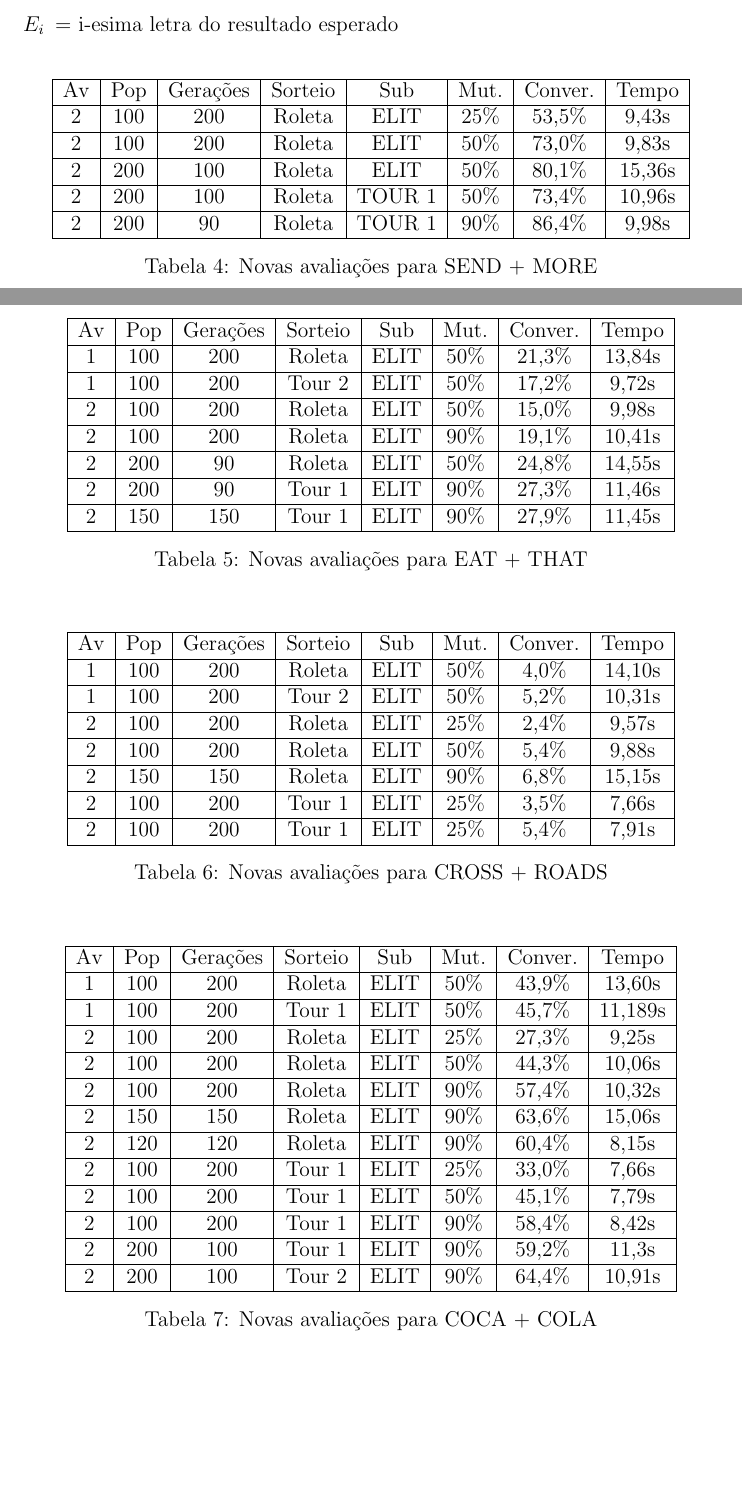
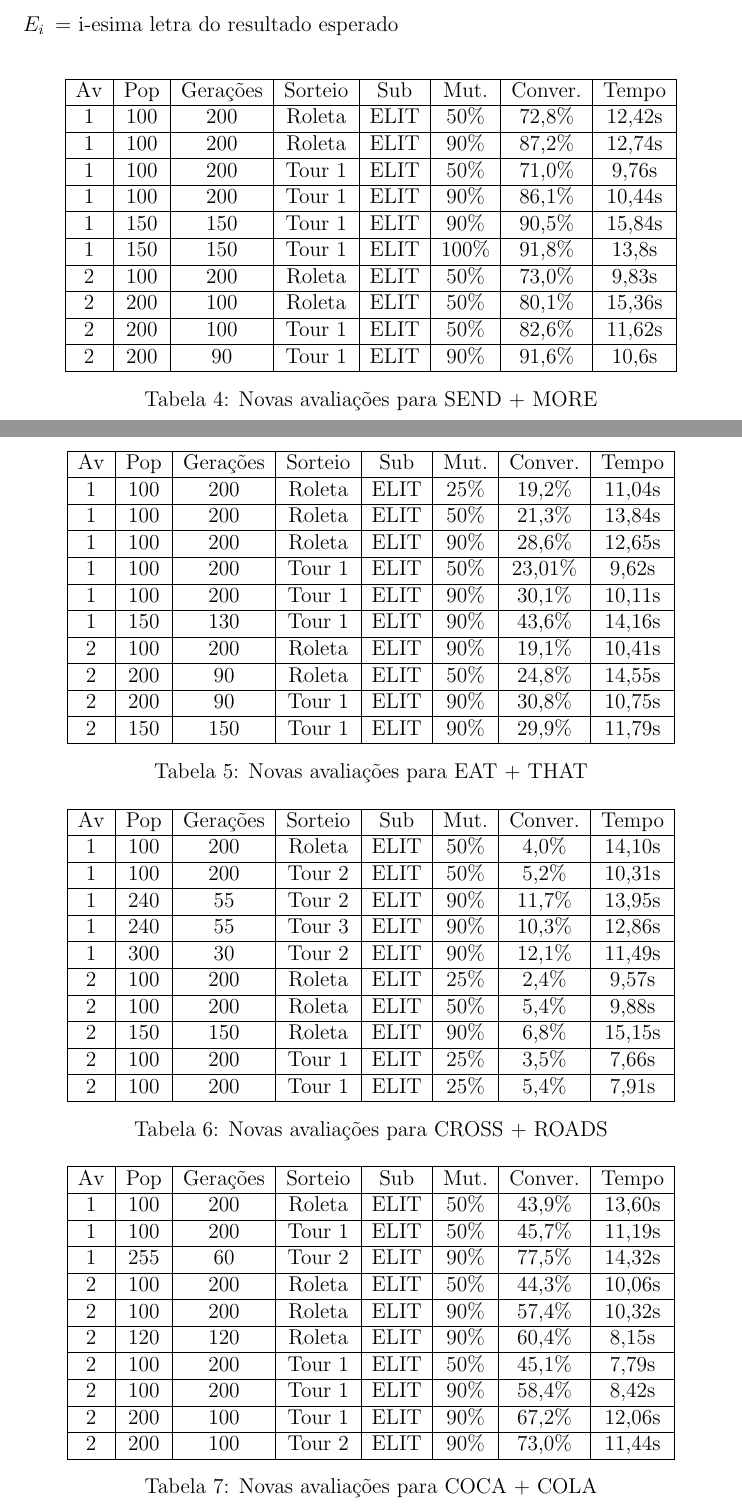
Before and after one commit to Rezenders/Computacional-Inteligence, a LaTeX document (AG/relatorio1.tex): two parts of pages 4 and 5 of 6, joined at a grey line, cut so that both start at the same text, the shorter picture padded with empty space. Compiled offline with pdfLaTeX.

Commit message:
Mais coisa no relatorio

```diff
--- a/AG/relatorio1.tex
+++ b/AG/relatorio1.tex
@@ -172,15 +172,25 @@ Onde:
       \hline
       Av & Pop & Gerações & Sorteio & Sub & Mut. & Conver. & Tempo  \\
       \hline
-      2 & 100 & 200 & Roleta & ELIT & 25\% &53,5\% & 9,43s \\
+      1 & 100 & 200 & Roleta & ELIT & 50\% &72,8\% & 12,42s \\
+      \hline
+      1 & 100 & 200 & Roleta & ELIT & 90\% &87,2\% & 12,74s \\
+      \hline
+      1 & 100 & 200 & Tour 1 & ELIT & 50\% &71,0\% & 9,76s \\
+      \hline
+      1 & 100 & 200 & Tour 1 & ELIT & 90\% &86,1\% & 10,44s \\
+      \hline
+      1 & 150 & 150 & Tour 1 & ELIT & 90\% &90,5\% & 15,84s \\
+      \hline
+      1 & 150 & 150 & Tour 1 & ELIT & 100\% &91,8\% & 13,8s \\
       \hline
       2 & 100 & 200 & Roleta & ELIT & 50\% &73,0\% & 9,83s \\
       \hline
       2 & 200 & 100 & Roleta & ELIT & 50\% &80,1\% & 15,36s \\
       \hline
-      2 & 200 & 100 & Roleta & TOUR 1 & 50\% &73,4\% & 10,96s \\
+      2 & 200 & 100 & Tour 1 & ELIT & 50\% &82,6\% & 11,62s \\
       \hline
-      2 & 200 & 90 & Roleta & TOUR 1 & 90\% &86,4\% & 9,98s \\
+      2 & 200 & 90 & Tour 1 & ELIT & 90\% &91,6\% & 10,6s \\
       \hline
     \end{tabular}
     \caption{Novas avaliações para SEND + MORE}
@@ -193,19 +203,25 @@ Onde:
       \hline
       Av & Pop & Gerações & Sorteio & Sub & Mut. & Conver. & Tempo  \\
       \hline
+      1 & 100 & 200 & Roleta & ELIT & 25\% &19,2\% & 11,04s \\
+      \hline
       1 & 100 & 200 & Roleta & ELIT & 50\% &21,3\% & 13,84s \\
       \hline
-      1 & 100 & 200 & Tour 2 & ELIT & 50\% &17,2\% & 9,72s \\
+      1 & 100 & 200 & Roleta & ELIT & 90\% &28,6\% & 12,65s \\
       \hline
-      2 & 100 & 200 & Roleta & ELIT & 50\% &15,0\% & 9,98s \\
+      1 & 100 & 200 & Tour 1 & ELIT & 50\% &23,01\% & 9,62s \\
+      \hline
+      1 & 100 & 200 & Tour 1 & ELIT & 90\% &30,1\% & 10,11s \\
+      \hline
+      1 & 150 & 130 & Tour 1 & ELIT & 90\% &43,6\% & 14,16s \\
       \hline
       2 & 100 & 200 & Roleta & ELIT & 90\% &19,1\% & 10,41s \\
       \hline
       2 & 200 & 90 & Roleta & ELIT & 50\% &24,8\% & 14,55s \\
       \hline
-      2 & 200 & 90 & Tour 1 & ELIT & 90\% &27,3\% & 11,46s \\
+      2 & 200 & 90 & Tour 1 & ELIT & 90\% &30,8\% & 10,75s \\
       \hline
-      2 & 150 & 150 & Tour 1 & ELIT & 90\% &27,9\% & 11,45s \\
+      2 & 150 & 150 & Tour 1 & ELIT & 90\% &29,9\% & 11,79s \\
       \hline
     \end{tabular}
     \caption{Novas avaliações para EAT + THAT}
@@ -221,6 +237,12 @@ Onde:
       1 & 100 & 200 & Roleta & ELIT & 50\% &4,0\% & 14,10s \\
       \hline
       1 & 100 & 200 & Tour 2 & ELIT & 50\% &5,2\% & 10,31s \\
+      \hline
+      1 & 240 & 55 & Tour 2 & ELIT & 90\% &11,7\% & 13,95s \\
+      \hline
+      1 & 240 & 55 & Tour 3 & ELIT & 90\% &10,3\% & 12,86s \\
+      \hline
+      1 & 300 & 30 & Tour 2 & ELIT & 90\% &12,1\% & 11,49s \\
       \hline
       2 & 100 & 200 & Roleta & ELIT & 25\% &2,4\% & 9,57s \\
       \hline
@@ -245,27 +267,23 @@ Onde:
       \hline
       1 & 100 & 200 & Roleta & ELIT & 50\% &43,9\% & 13,60s\\
       \hline
-      1& 100 & 200 & Tour 1 & ELIT & 50\% &45,7\% & 11,189s\\
+      1& 100 & 200 & Tour 1 & ELIT & 50\% &45,7\% & 11,19s\\
       \hline
-      2& 100 & 200 & Roleta & ELIT & 25\% &27,3\% & 9,25s\\
+      1& 255 & 60 & Tour 2 & ELIT & 90\% &77,5\% & 14,32s\\
       \hline
       2& 100 & 200 & Roleta & ELIT & 50\% &44,3\% & 10,06s\\
       \hline
       2& 100 & 200 & Roleta & ELIT & 90\% &57,4\% & 10,32s\\
       \hline
-      2& 150 & 150 & Roleta & ELIT & 90\% &63,6\% & 15,06s\\
-      \hline
       2& 120 & 120 & Roleta & ELIT & 90\% &60,4\% & 8,15s\\
-      \hline
-      2& 100 & 200 & Tour 1 & ELIT & 25\% &33,0\% & 7,66s\\
       \hline
       2& 100 & 200 & Tour 1 & ELIT & 50\% &45,1\% & 7,79s\\
       \hline
       2& 100 & 200 & Tour 1 & ELIT & 90\% &58,4\% & 8,42s\\
       \hline
-      2& 200 & 100 & Tour 1 & ELIT & 90\% &59,2\% & 11,3s\\
+      2& 200 & 100 & Tour 1 & ELIT & 90\% &67,2\% & 12,06s\\
       \hline
-      2& 200 & 100 & Tour 2 & ELIT & 90\% &64,4\% & 10,91s\\
+      2& 200 & 100 & Tour 2 & ELIT & 90\% &73,0\% & 11,44s\\
       \hline
     \end{tabular}
     \caption{Novas avaliações para COCA + COLA}
@@ -286,6 +304,8 @@ Onde:
       \hline
       1 & 100 & 200 & Tour 1 & ELIT & 50\% &38,0\% & 11,61s\\
       \hline
+      1 & 240 & 55 & Tour 2 & ELIT & 90\% &76,2\% & 13,37s\\
+      \hline
       2 & 100 & 200 & Roleta & ELIT & 25\% &25,4\% & 9,29s\\
       \hline
       2 & 100 & 200 & Roleta & ELIT & 50\% &35,2\% & 10,11s\\
@@ -298,9 +318,9 @@ Onde:
       \hline
       2 & 100 & 200 & Tour 1 & ELIT & 90\% &49,0\% & 8,57s\\
       \hline
-      2 & 200 & 100 & Tour 1 & ELIT & 90\% &53,9\% & 11,73s\\
+      2 & 200 & 100 & Tour 1 & ELIT & 90\% &65,0\% & 12,42s\\
       \hline
-      2 & 200 & 100 & Tour 3 & ELIT & 90\% &53,9\% & 11,73s\\
+      2 & 200 & 100 & Tour 3 & ELIT & 90\% &65,5\% & 12,36s\\
       \hline
     \end{tabular}
     \caption{Novas avaliações para DONALD + GERALD}
```
